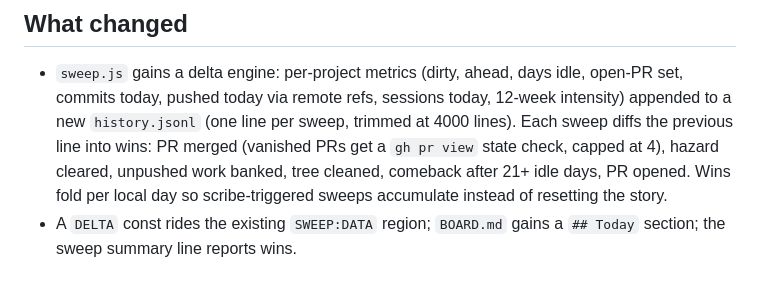
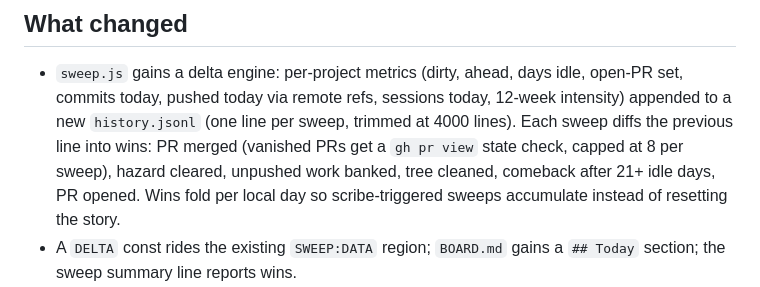
Before and after one commit to Tatendaz/mission-control, a Markdown page: docs/features/2026-08-01-progress-delta-reveal.md, the part around the change. Drawn GitHub-style.

Commit message:
docs: correct the PR state-check cap (8 per sweep, not 4)
Co-Authored-By: Claude Fable 5 <noreply@anthropic.com>
Claude-Session: https://claude.ai/code/session_019A321BSZ9qXKF83Q7xYe8C

```diff
--- a/docs/features/2026-08-01-progress-delta-reveal.md
+++ b/docs/features/2026-08-01-progress-delta-reveal.md
@@ -27,7 +27,8 @@ session logs.
   idle, open-PR set, commits today, pushed today via remote refs, sessions
   today, 12-week intensity) appended to a new `history.jsonl` (one line per
   sweep, trimmed at 4000 lines). Each sweep diffs the previous line into wins:
-  PR merged (vanished PRs get a `gh pr view` state check, capped at 4), hazard
+  PR merged (vanished PRs get a `gh pr view` state check, capped at 8 per
+  sweep), hazard
   cleared, unpushed work banked, tree cleaned, comeback after 21+ idle days,
   PR opened. Wins fold per local day so scribe-triggered sweeps accumulate
   instead of resetting the story.
```
